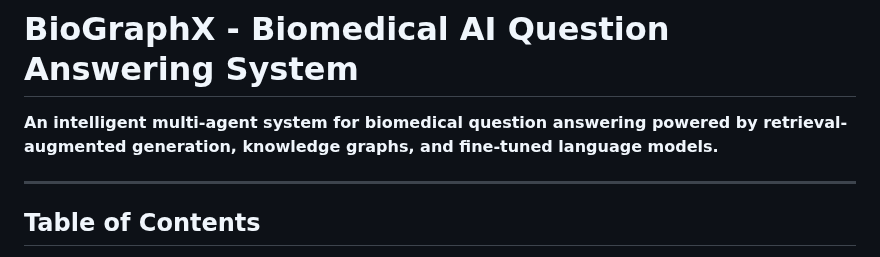
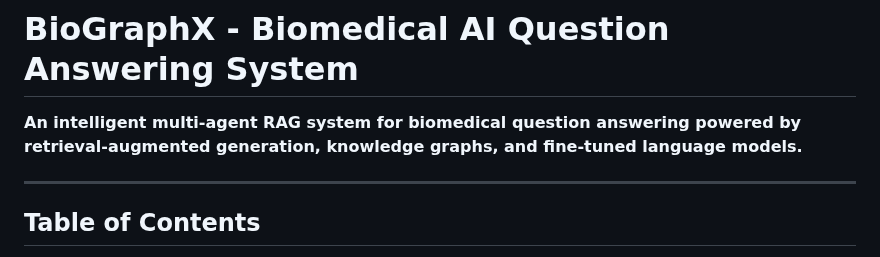
Before and after one commit to dhruvyellanki19/BioGraphX, a Markdown page: README.md, the part around the change. Rendered like a GitHub page.

```diff
--- a/README.md
+++ b/README.md
@@ -1,6 +1,6 @@
 # BioGraphX - Biomedical AI Question Answering System
 
-**An intelligent multi-agent system for biomedical question answering powered by retrieval-augmented generation, knowledge graphs, and fine-tuned language models.**
+**An intelligent multi-agent RAG system for biomedical question answering powered by retrieval-augmented generation, knowledge graphs, and fine-tuned language models.**
 
 ---
 
```
